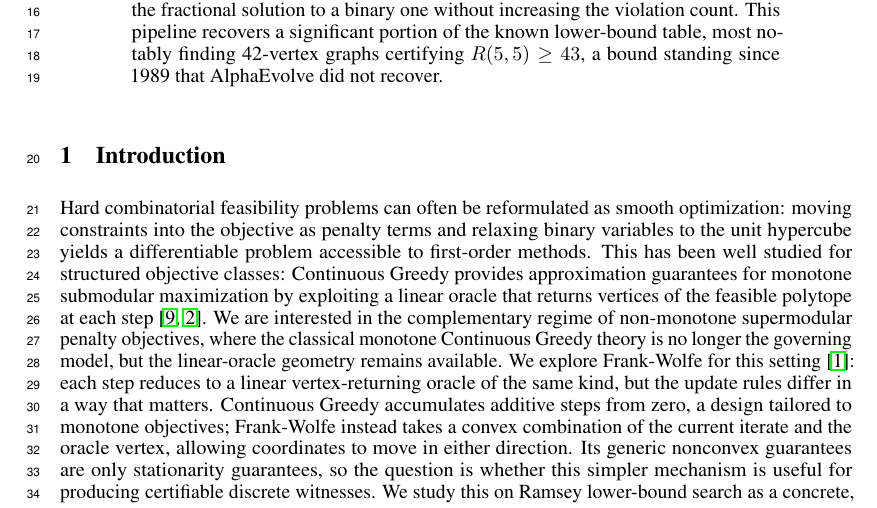
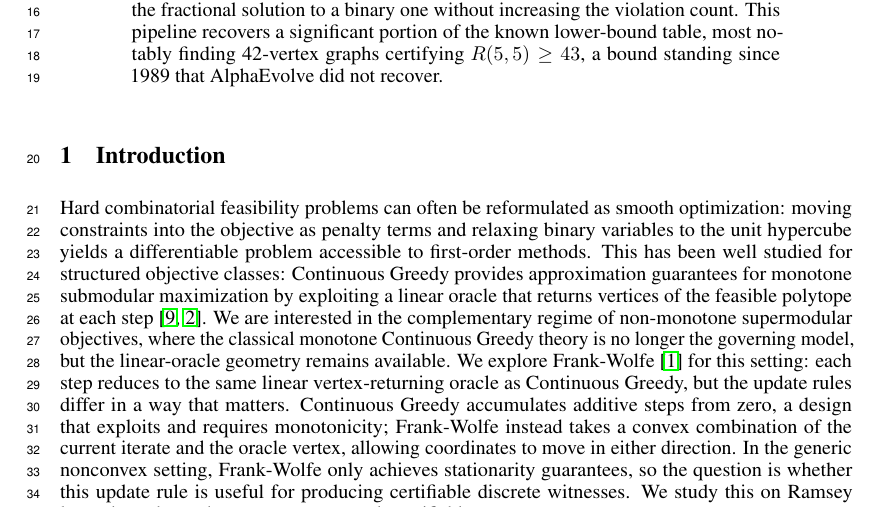
Before and after one commit to k-mundinger/ramsey-fw-neurips, a LaTeX paper (neurips_2026.tex): part of page 1 of 20, cut so that both start at the same text. Compiled offline with pdfLaTeX.

Commit message:
intro: sharpen P1 (oracle equivalence, monotonicity dependency, citation placement)

```diff
--- a/neurips_2026.tex
+++ b/neurips_2026.tex
@@ -131,15 +131,15 @@ unit hypercube yields a differentiable problem accessible to first-order methods
 been well studied for structured objective classes: Continuous Greedy provides approximation
 guarantees for monotone submodular maximization by exploiting a linear oracle that returns
 vertices of the feasible polytope at each step \cite{vondrak2008optimal,calinescu2011maximizing}.
-We are interested in the complementary regime of non-monotone supermodular penalty
+We are interested in the complementary regime of non-monotone supermodular
 objectives, where the classical monotone Continuous Greedy theory is no longer the governing
-model, but the linear-oracle geometry remains available. We explore Frank-Wolfe for this
-setting \cite{braun2022conditional}: each step reduces to a linear vertex-returning oracle
-of the same kind, but the update rules differ in a way that matters. Continuous Greedy
-accumulates additive steps from zero, a design tailored to monotone objectives; Frank-Wolfe
+model, but the linear-oracle geometry remains available. We explore Frank-Wolfe~\cite{braun2022conditional}
+for this setting: each step reduces to the same linear vertex-returning oracle as Continuous
+Greedy, but the update rules differ in a way that matters. Continuous Greedy
+accumulates additive steps from zero, a design that exploits and requires monotonicity; Frank-Wolfe
 instead takes a convex combination of the current iterate and the oracle vertex, allowing
-coordinates to move in either direction. Its generic nonconvex guarantees are only
-stationarity guarantees, so the question is whether this simpler mechanism is useful for
+coordinates to move in either direction. In the generic nonconvex setting, Frank-Wolfe only
+achieves stationarity guarantees, so the question is whether this update rule is useful for
 producing certifiable discrete witnesses.
 We study this on Ramsey lower-bound search as a concrete, exactly verifiable test case.
 
```
